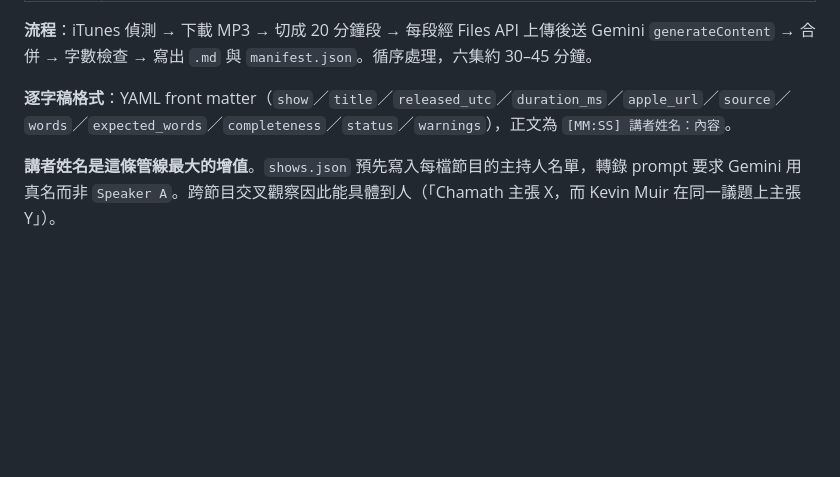
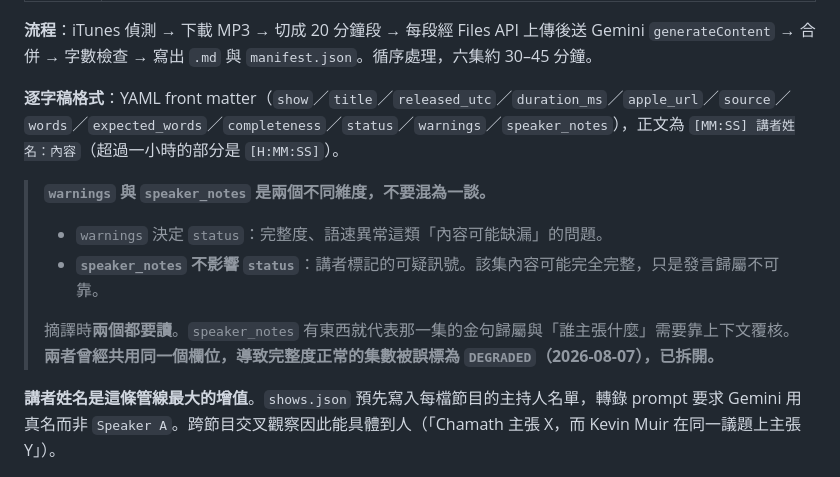
Before and after one commit to GunDamnBoy/podcast-knowledge-digest, a Markdown page: AGENT_BRIEF.md, the part around the change. Rendered like a GitHub page; blank space fills up the shorter version.

```diff
--- a/AGENT_BRIEF.md
+++ b/AGENT_BRIEF.md
@@ -125,7 +125,14 @@ All-In 1502871393｜BG2 1727278168｜Pivot 1073226719｜Hard Fork 1528594034｜U
 
 **流程**：iTunes 偵測 → 下載 MP3 → 切成 20 分鐘段 → 每段經 Files API 上傳後送 Gemini `generateContent` → 合併 → 字數檢查 → 寫出 `.md` 與 `manifest.json`。循序處理，六集約 30–45 分鐘。
 
-**逐字稿格式**：YAML front matter（`show`／`title`／`released_utc`／`duration_ms`／`apple_url`／`source`／`words`／`expected_words`／`completeness`／`status`／`warnings`），正文為 `[MM:SS] 講者姓名：內容`。
+**逐字稿格式**：YAML front matter（`show`／`title`／`released_utc`／`duration_ms`／`apple_url`／`source`／`words`／`expected_words`／`completeness`／`status`／`warnings`／`speaker_notes`），正文為 `[MM:SS] 講者姓名：內容`（超過一小時的部分是 `[H:MM:SS]`）。
+
+> **`warnings` 與 `speaker_notes` 是兩個不同維度，不要混為一談。**
+>
+> - `warnings` 決定 `status`：完整度、語速異常這類「內容可能缺漏」的問題。
+> - **`speaker_notes` 不影響 `status`**：講者標記的可疑訊號。該集內容可能完全完整，只是發言歸屬不可靠。
+>
+> 摘譯時**兩個都要讀**。`speaker_notes` 有東西就代表那一集的金句歸屬與「誰主張什麼」需要靠上下文覆核。**兩者曾經共用同一個欄位，導致完整度正常的集數被誤標為 `DEGRADED`（2026-08-07），已拆開。**
 
 **講者姓名是這條管線最大的增值**。`shows.json` 預先寫入每檔節目的主持人名單，轉錄 prompt 要求 Gemini 用真名而非 `Speaker A`。跨節目交叉觀察因此能具體到人（「Chamath 主張 X，而 Kevin Muir 在同一議題上主張 Y」）。
 
```
Also changed, not shown: MAINTENANCE.md (+3 -1 lines), README.md (+2 -2 lines).
